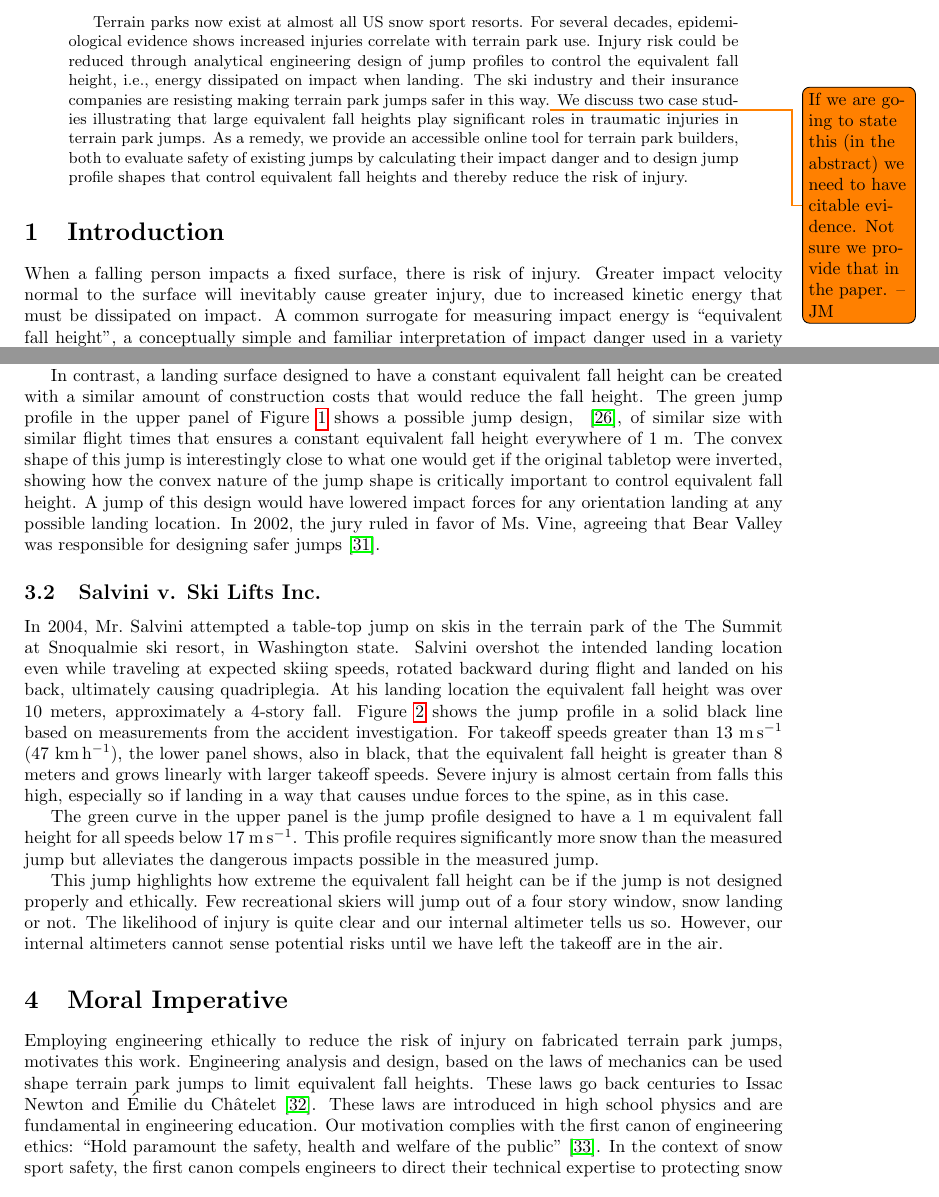
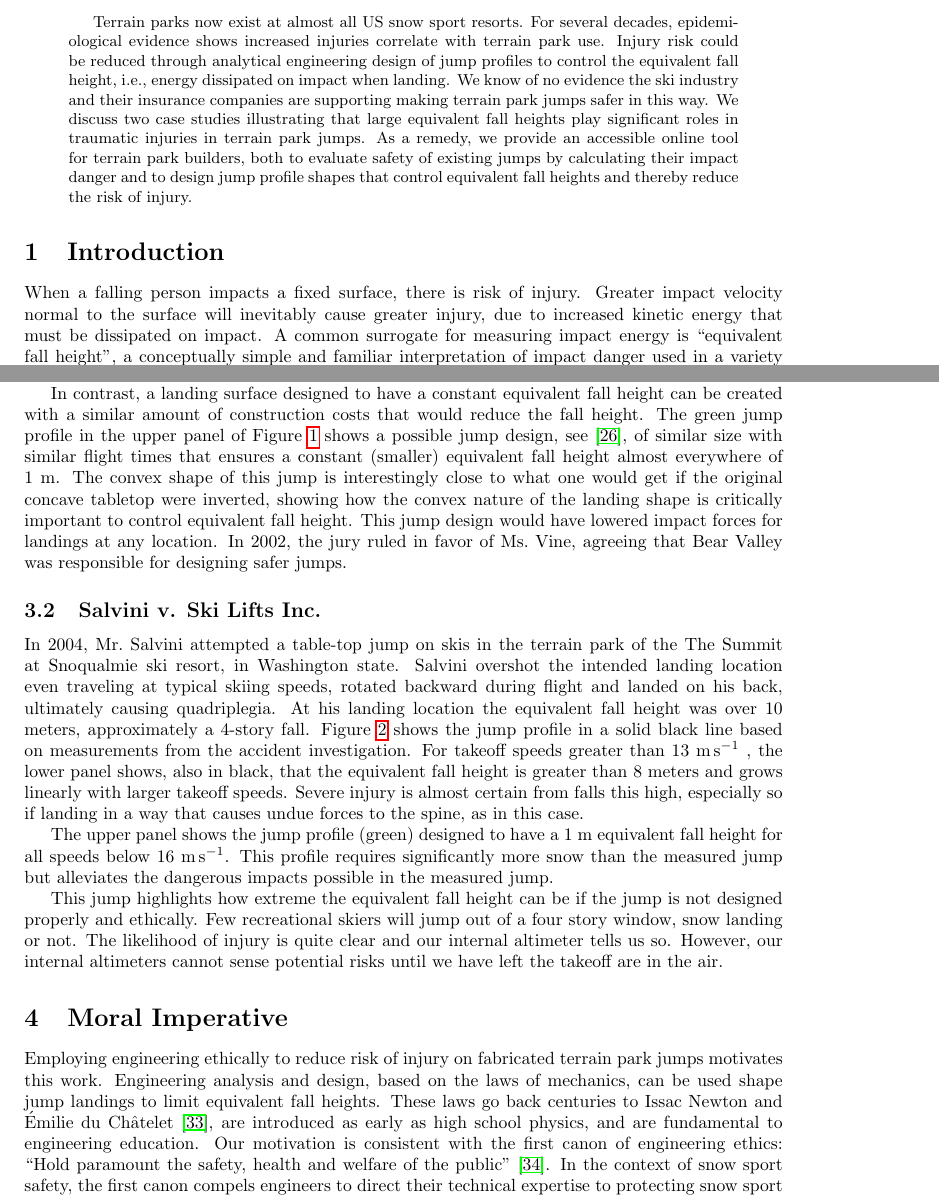
Before and after one commit to mechmotum/ski-analysis-paper, a LaTeX paper (main.tex): two parts of pages 1 and 5 of 16, joined at a grey line, cut so that both start at the same text. Compiled offline with pdfLaTeX.

Commit message:
Update on Overleaf.

```diff
--- a/main.tex
+++ b/main.tex
@@ -29,10 +29,10 @@
   decades, epidemiological evidence shows increased injuries correlate with
   terrain park use. Injury risk could be reduced through analytical engineering
   design of jump profiles to control the equivalent fall height, i.e., energy
-  dissipated on impact when landing. The ski industry and their insurance
-  companies are resisting making terrain park jumps safer in this way.\todo{If
-  we are going to state this (in the abstract) we need to have citable
-  evidence. Not sure we provide that in the paper. -- JM} We discuss two case
+  dissipated on impact when landing. We know of no evidence the ski industry and their insurance
+  companies are supporting making terrain park jumps safer in this way. We discuss two case
+  %\todo{If we are going to state this (in the abstract) we need to have citable
+  %evidence. Not sure we provide that in the paper. -- JM}  - sentence modified MH
   studies illustrating that large equivalent fall heights play significant
   roles in traumatic injuries in terrain park jumps. As a remedy, we provide an
   accessible online tool for terrain park builders, both to evaluate safety of
@@ -224,35 +224,36 @@ lower impact forces when landing in the rotated position.
 In contrast, a landing surface designed to have a constant equivalent fall
 height can be created with a similar amount of construction costs that would
 reduce the fall height.  The green jump profile in the upper panel of
-Figure~\ref{fig:vine-v-bear-valley} shows a possible jump design,
-~\cite{Levy2015}, of similar size with similar flight times that ensures a
-constant equivalent fall height everywhere of 1~\si{\meter}.  The convex shape
+Figure~\ref{fig:vine-v-bear-valley} shows a possible jump design, see~\cite{Levy2015}, of similar size with similar flight times that ensures a
+constant (smaller) equivalent fall height almost everywhere of 1~\si{\meter}.  The convex shape
 of this jump is interestingly close to what one would get if the original
-tabletop were inverted, showing how the convex nature of the jump shape is
-critically important to control equivalent fall height. A jump of this design
-would have lowered impact forces for any orientation landing at any possible
-landing location. In 2002, the jury ruled in favor of Ms.~Vine, agreeing that
-Bear Valley was responsible for designing safer jumps~\cite{Alvarado2002}.
+concave tabletop were inverted, showing how the convex nature of the landing shape is
+critically important to control equivalent fall height. This jump design
+would have lowered impact forces for landings at any
+location. In 2002, the jury ruled in favor of Ms.~Vine, agreeing that
+Bear Valley was responsible for designing safer jumps.
 
 \subsection{Salvini v. Ski Lifts Inc.}
 %
 In 2004, Mr.~Salvini attempted a table-top jump on skis in the terrain park of
 the The Summit at Snoqualmie ski resort, in Washington state.  Salvini overshot
-the intended landing location even while traveling at expected skiing speeds,
+the intended landing location even traveling at typical skiing speeds,
 rotated backward during flight and landed on his back, ultimately causing
 quadriplegia. At his landing location the equivalent fall height was over 10
 meters, approximately a 4-story fall.  Figure~\ref{fig:salvini-v-snoqualmie}
 shows the jump profile in a solid black line based on measurements from the
 accident investigation.  For takeoff speeds greater than
-13~\si{\meter\per\second} (47~\si{\kilo\meter\per\hour}), the lower panel
+13~\si{\meter\per\second}
+%(47~\si{\kilo\meter\per\hour})
+, the lower panel
 shows, also in black, that the equivalent fall height is greater than 8 meters
 and grows linearly with larger takeoff speeds. Severe injury is almost certain
 from falls this high, especially so if landing in a way that causes undue
 forces to the spine, as in this case.
 
-The green curve in the upper panel is the jump profile designed to have a
+The upper panel shows the jump profile (green) designed to have a
 1~\si{\meter} equivalent fall height for all speeds below
-17~\si{\meter\per\second}. This profile requires significantly more snow than
+16~\si{\meter\per\second}. This profile requires significantly more snow than
 the measured jump but alleviates the dangerous impacts possible in the measured
 jump.
 
@@ -280,12 +283,12 @@ cannot sense potential risks until we have left the takeoff are in the air.
 
 \section{Moral Imperative}
 %
-Employing engineering ethically to reduce the risk of injury on fabricated
-terrain park jumps, motivates this work. Engineering analysis and design, based
-on the laws of mechanics can be used shape terrain park jumps to limit
+Employing engineering ethically to reduce risk of injury on fabricated
+terrain park jumps motivates this work. Engineering analysis and design, based
+on the laws of mechanics, can be used shape jump landings to limit
 equivalent fall heights. These laws go back centuries to Issac Newton and
-Émilie du Châtelet~\cite{Zinsser2007}. These laws are introduced in high school
-physics and are fundamental in engineering education. Our motivation complies
+Émilie du Châtelet~\cite{Zinsser2007}, are introduced as early as high school
+physics, and are fundamental to engineering education. Our motivation is consistent
 with the first canon of engineering ethics: ``Hold paramount the safety, health
 and welfare of the public''~\cite{NSPE2019}. In the context of snow sport
 safety, the first canon compels engineers to direct their technical expertise
```
Also changed, not shown: main.tex (71 more changed lines).
